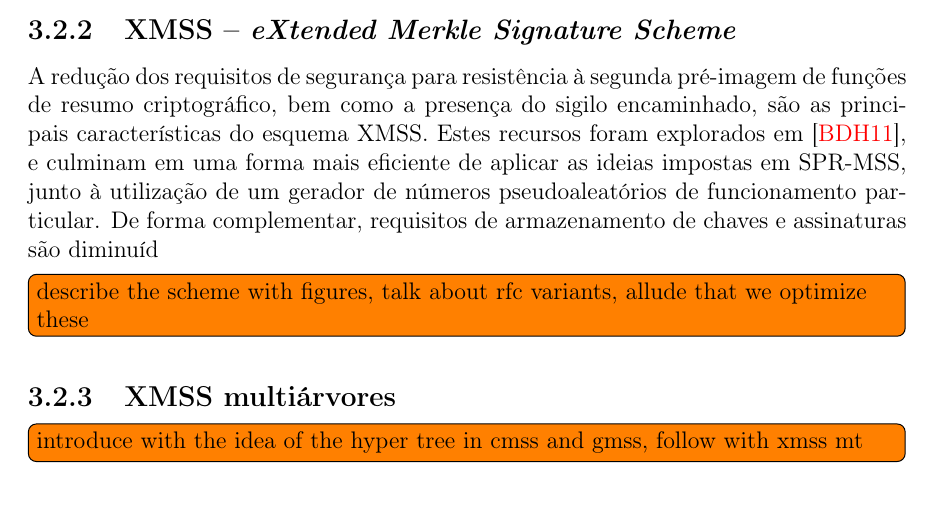
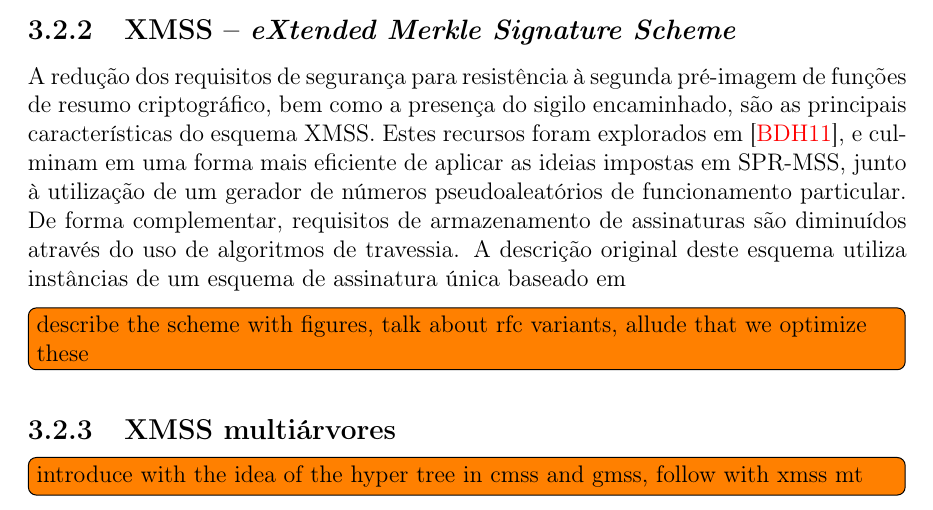
Before and after one commit to zambonin/bsc, a LaTeX document (bsc.tex): part of page 23 of 29, cut so that both start at the same text. Compiled offline with pdfLaTeX.

Commit message:
sharelatex: update bsc.tex from r17133 to r17214

```diff
--- a/bsc.tex
+++ b/bsc.tex
@@ -1309,7 +1309,7 @@ Um esquema baseado em árvores de Merkle que necessita apenas de resistência à
 
 \subsection{XMSS -- \emph{eXtended Merkle Signature Scheme}}
 
-A redução dos requisitos de segurança para resistência à segunda pré-imagem de funções de resumo criptográfico, bem como a presença do sigilo encaminhado, são as principais características do esquema XMSS. Estes recursos foram explorados em~\cite{Buchmann:2011:XPF:2184003.2184011}, e culminam em uma forma mais eficiente de aplicar as ideias impostas em SPR-MSS, junto à utilização de um gerador de números pseudoaleatórios de funcionamento particular. De forma complementar, requisitos de armazenamento de chaves e assinaturas são diminuíd
+A redução dos requisitos de segurança para resistência à segunda pré-imagem de funções de resumo criptográfico, bem como a presença do sigilo encaminhado, são as principais características do esquema XMSS. Estes recursos foram explorados em~\cite{Buchmann:2011:XPF:2184003.2184011}, e culminam em uma forma mais eficiente de aplicar as ideias impostas em SPR-MSS, junto à utilização de um gerador de números pseudoaleatórios de funcionamento particular. De forma complementar, requisitos de armazenamento de assinaturas são diminuídos através do uso de algoritmos de travessia. A descrição original deste esquema utiliza instâncias de um esquema de assinatura única baseado em
 
 \todo[inline]{describe the scheme with figures, talk about rfc variants, allude
 that we optimize these}
```
